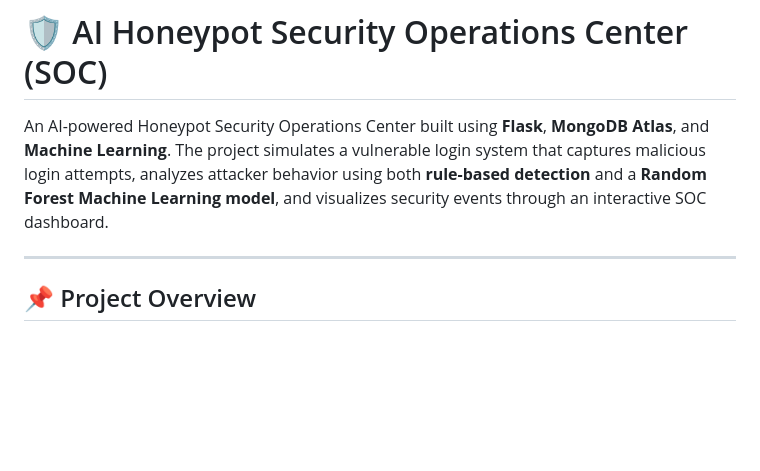
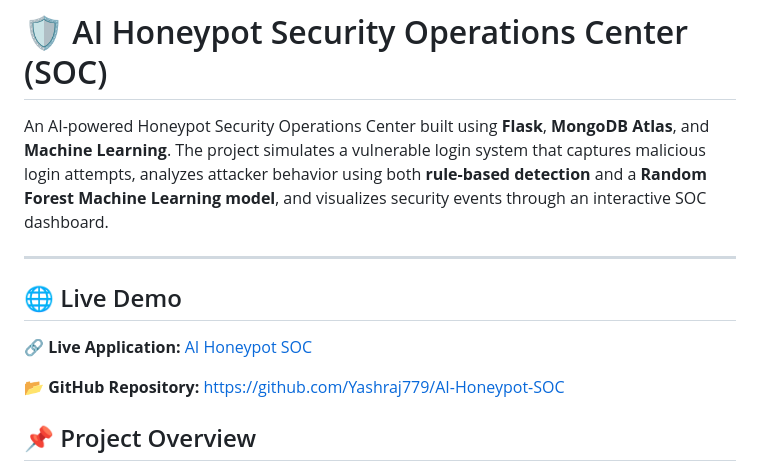
Before and after one commit to Yashraj779/AI-Honeypot-SOC, a Markdown page: README.md, the part around the change. Drawn GitHub-style; blank space fills up the shorter version.

Commit message:
Add live demo link to README

```diff
--- a/README.md
+++ b/README.md
@@ -3,6 +3,13 @@
 An AI-powered Honeypot Security Operations Center built using **Flask**, **MongoDB Atlas**, and **Machine Learning**. The project simulates a vulnerable login system that captures malicious login attempts, analyzes attacker behavior using both **rule-based detection** and a **Random Forest Machine Learning model**, and visualizes security events through an interactive SOC dashboard.
 
 ---
+
+## 🌐 Live Demo
+
+**🔗 Live Application:** [AI Honeypot SOC](https://ai-honeypot-soc-xmu2.onrender.com/)
+
+**📂 GitHub Repository:** https://github.com/Yashraj779/AI-Honeypot-SOC
+
 
 ## 📌 Project Overview
 
```
